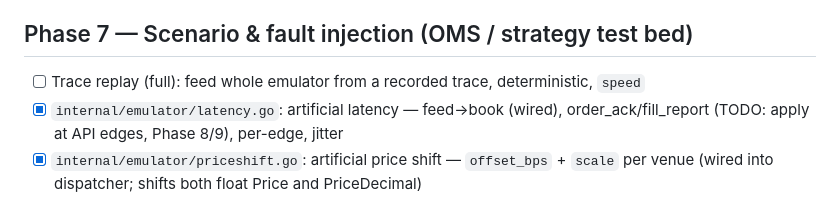
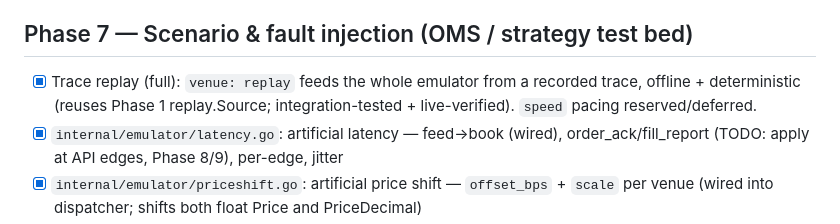
Before and after one commit to zeta1999/crypto-exchange-golang, a Markdown page: TODO.md, the part around the change. Rendered like a GitHub page.

Commit message:
docs(status): full trace replay (venue=replay) done
Co-Authored-By: Claude Opus 4.8 (1M context) <noreply@anthropic.com>

```diff
--- a/TODO.md
+++ b/TODO.md
@@ -78,7 +78,7 @@ fix → CI → manual TESTING subagent → iterate until clean.
 - [x] brutal review + fixes (bounded sweep, panic guard, weight/VPIN clamps)
 
 ## Phase 7 — Scenario & fault injection (OMS / strategy test bed)
-- [ ] Trace replay (full): feed whole emulator from a recorded trace, deterministic, `speed`
+- [x] Trace replay (full): `venue: replay` feeds the whole emulator from a recorded trace, offline + deterministic (reuses Phase 1 replay.Source; integration-tested + live-verified). `speed` pacing reserved/deferred.
 - [x] `internal/emulator/latency.go`: artificial latency — feed→book (wired), order_ack/fill_report (TODO: apply at API edges, Phase 8/9), per-edge, jitter
 - [x] `internal/emulator/priceshift.go`: artificial price shift — `offset_bps` + `scale` per venue (wired into dispatcher; shifts both float Price and PriceDecimal)
 - [ ] cross-venue dislocation harness (two venues driven apart → closeable arbitrage)
```
Also changed, not shown: STATUS.md (+1 -1 lines).
